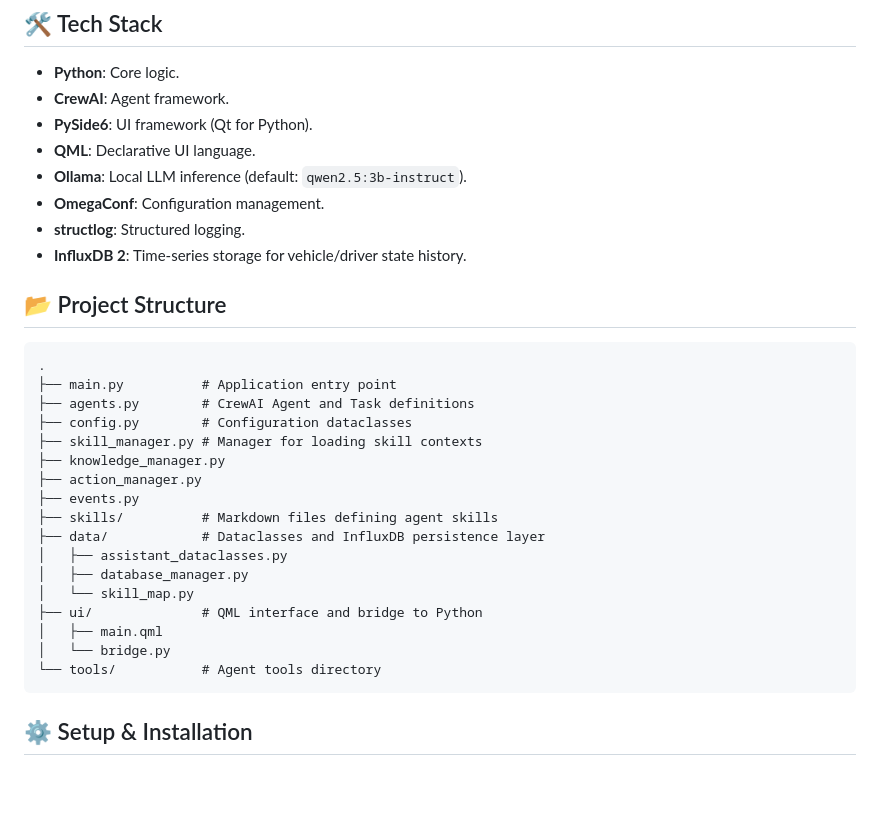
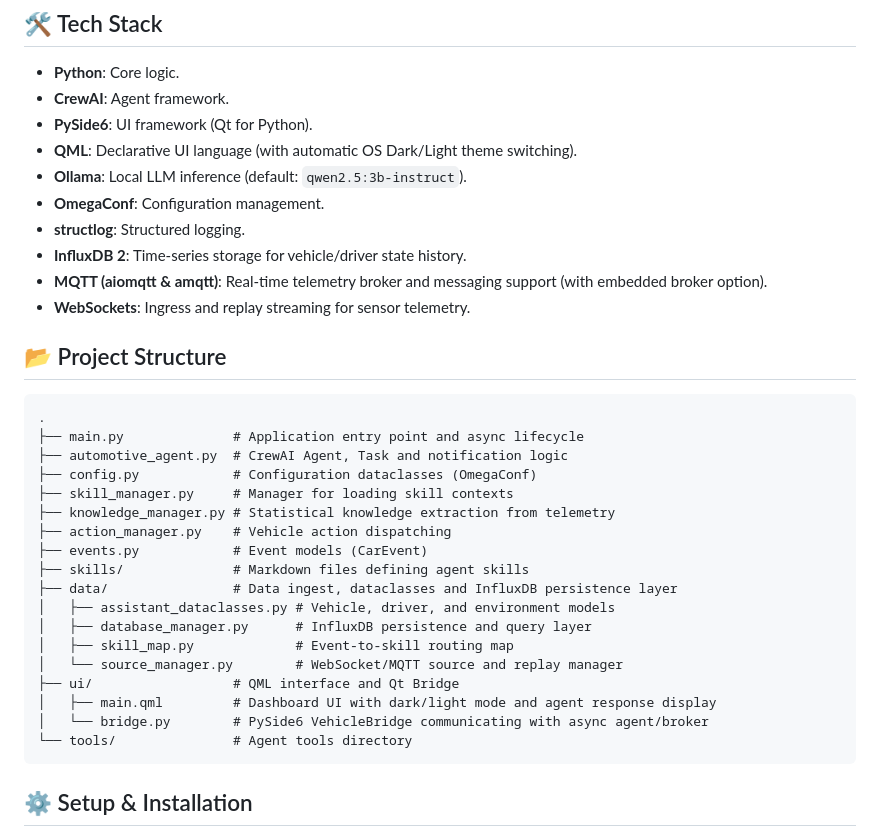
Before and after one commit to dborghesani/ppai-assistant, a Markdown page: README.md, the part around one of its changes. Drawn GitHub-style; blank space fills up the shorter version.

````diff
--- a/README.md
+++ b/README.md
@@ -21,32 +21,35 @@ This project demonstrates an in-vehicle intelligent assistant capable of handlin
 - **Python**: Core logic.
 - **CrewAI**: Agent framework.
 - **PySide6**: UI framework (Qt for Python).
-- **QML**: Declarative UI language.
+- **QML**: Declarative UI language (with automatic OS Dark/Light theme switching).
 - **Ollama**: Local LLM inference (default: `qwen2.5:3b-instruct`).
 - **OmegaConf**: Configuration management.
 - **structlog**: Structured logging.
 - **InfluxDB 2**: Time-series storage for vehicle/driver state history.
+- **MQTT (aiomqtt & amqtt)**: Real-time telemetry broker and messaging support (with embedded broker option).
+- **WebSockets**: Ingress and replay streaming for sensor telemetry.
 
 ## 📂 Project Structure
 
 ```text
 .
-├── main.py          # Application entry point
-├── agents.py        # CrewAI Agent and Task definitions
-├── config.py        # Configuration dataclasses
-├── skill_manager.py # Manager for loading skill contexts
-├── knowledge_manager.py
-├── action_manager.py
-├── events.py
-├── skills/          # Markdown files defining agent skills
-├── data/            # Dataclasses and InfluxDB persistence layer
-│   ├── assistant_dataclasses.py
-│   ├── database_manager.py
-│   └── skill_map.py
-├── ui/              # QML interface and bridge to Python
-│   ├── main.qml
-│   └── bridge.py
-└── tools/           # Agent tools directory
+├── main.py              # Application entry point and async lifecycle
+├── automotive_agent.py  # CrewAI Agent, Task and notification logic
+├── config.py            # Configuration dataclasses (OmegaConf)
+├── skill_manager.py     # Manager for loading skill contexts
+├── knowledge_manager.py # Statistical knowledge extraction from telemetry
+├── action_manager.py    # Vehicle action dispatching
+├── events.py            # Event models (CarEvent)
+├── skills/              # Markdown files defining agent skills
+├── data/                # Data ingest, dataclasses and InfluxDB persistence layer
+│   ├── assistant_dataclasses.py # Vehicle, driver, and environment models
+│   ├── database_manager.py      # InfluxDB persistence and query layer
+│   ├── skill_map.py             # Event-to-skill routing map
+│   └── source_manager.py        # WebSocket/MQTT source and replay manager
+├── ui/                  # QML interface and Qt Bridge
+│   ├── main.qml         # Dashboard UI with dark/light mode and agent response display
+│   └── bridge.py        # PySide6 VehicleBridge communicating with async agent/broker
+└── tools/               # Agent tools directory
 ```
 
 ## ⚙️ Setup & Installation
````
Also changed, not shown: other parts of README.md (+27 -9 lines).
